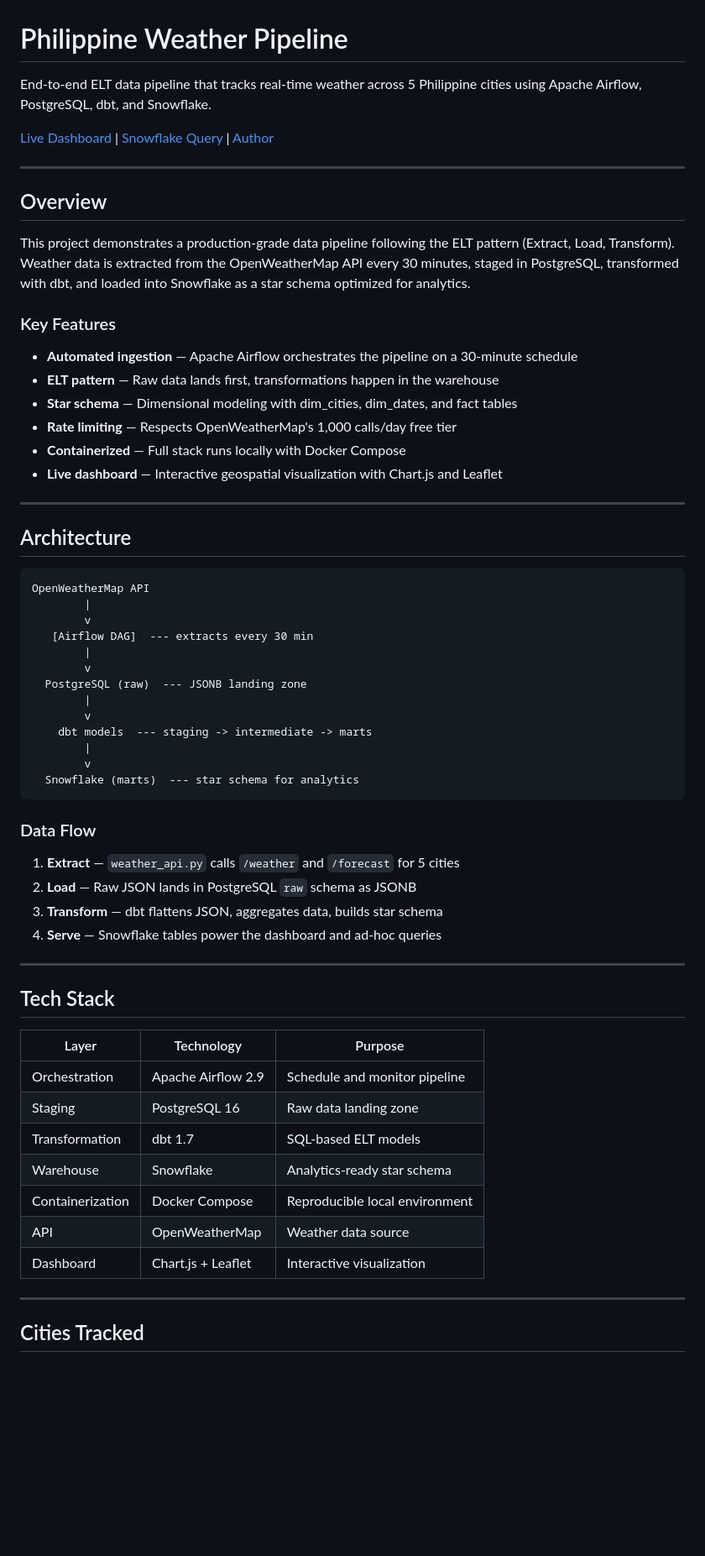
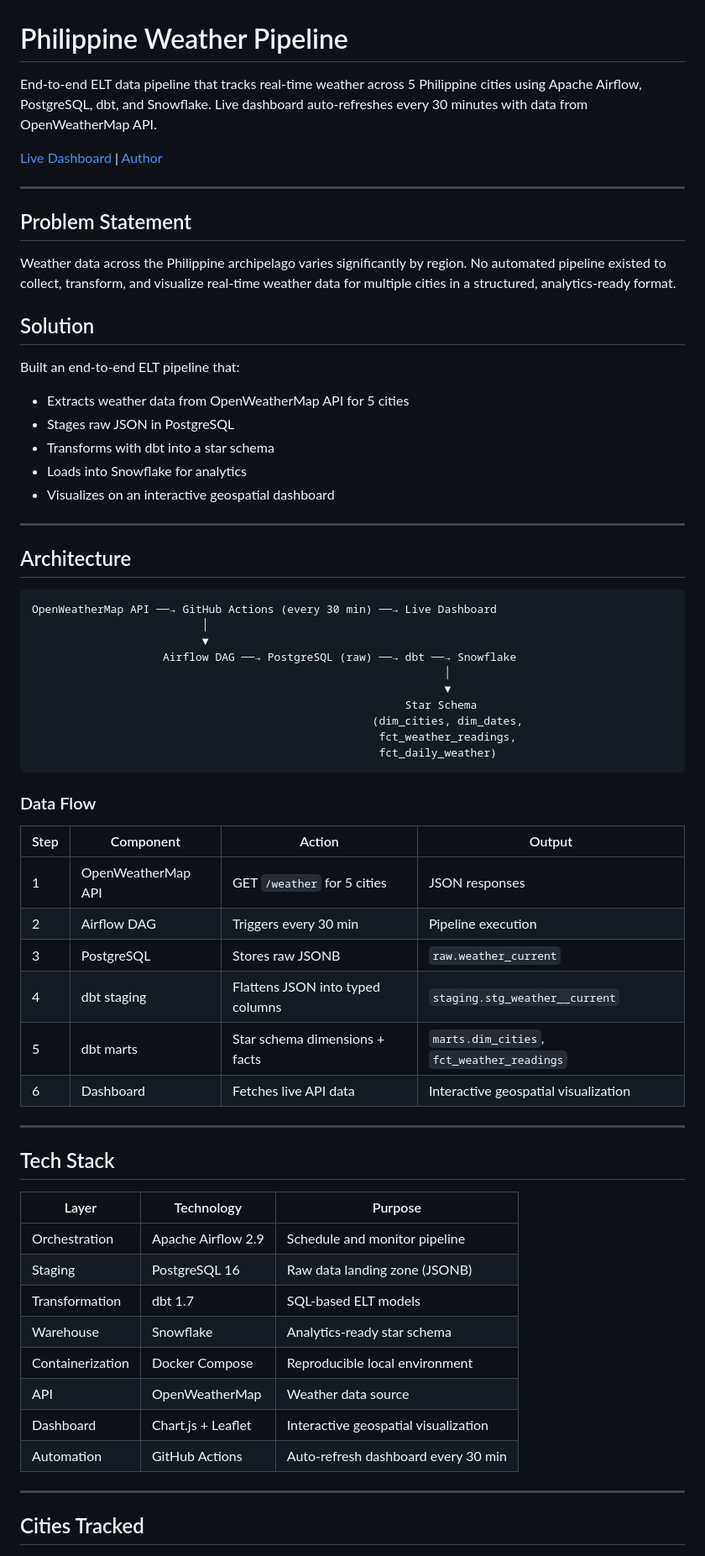
Before and after one commit to kaizen-2004/real-time-end-to-end-weather-pipeline, a Markdown page: README.md, the part around one of its changes. Shown at 84% size. Rendered like a GitHub page; blank space fills up the shorter version.

Commit message:
Comprehensive README with architecture, setup, troubleshooting docs

````diff
--- a/README.md
+++ b/README.md
@@ -1,50 +1,51 @@
 # Philippine Weather Pipeline
 
-End-to-end ELT data pipeline that tracks real-time weather across 5 Philippine cities using Apache Airflow, PostgreSQL, dbt, and Snowflake.
+End-to-end ELT data pipeline that tracks real-time weather across 5 Philippine cities using Apache Airflow, PostgreSQL, dbt, and Snowflake. Live dashboard auto-refreshes every 30 minutes with data from OpenWeatherMap API.
 
-[Live Dashboard](https://kaizen-2004.github.io/real-time-end-to-end-weather-pipeline/) | [Snowflake Query](https://app.snowflake.com) | [Author](https://steve-villa-devportfolio.netlify.app/)
+[Live Dashboard](https://kaizen-2004.github.io/real-time-end-to-end-weather-pipeline/) | [Author](https://steve-villa-devportfolio.netlify.app/)
 
 ---
 
-## Overview
+## Problem Statement
 
-This project demonstrates a production-grade data pipeline following the ELT pattern (Extract, Load, Transform). Weather data is extracted from the OpenWeatherMap API every 30 minutes, staged in PostgreSQL, transformed with dbt, and loaded into Snowflake as a star schema optimized for analytics.
+Weather data across the Philippine archipelago varies significantly by region. No automated pipeline existed to collect, transform, and visualize real-time weather data for multiple cities in a structured, analytics-ready format.
 
-### Key Features
+## Solution
 
-- **Automated ingestion** — Apache Airflow orchestrates the pipeline on a 30-minute schedule
-- **ELT pattern** — Raw data lands first, transformations happen in the warehouse
-- **Star schema** — Dimensional modeling with dim_cities, dim_dates, and fact tables
-- **Rate limiting** — Respects OpenWeatherMap's 1,000 calls/day free tier
-- **Containerized** — Full stack runs locally with Docker Compose
-- **Live dashboard** — Interactive geospatial visualization with Chart.js and Leaflet
+Built an end-to-end ELT pipeline that:
+- Extracts weather data from OpenWeatherMap API for 5 cities
+- Stages raw JSON in PostgreSQL
+- Transforms with dbt into a star schema
+- Loads into Snowflake for analytics
+- Visualizes on an interactive geospatial dashboard
 
 ---
 
 ## Architecture
 
 ```
-OpenWeatherMap API
-        |
-        v
-   [Airflow DAG]  --- extracts every 30 min
-        |
-        v
-  PostgreSQL (raw)  --- JSONB landing zone
-        |
-        v
-    dbt models  --- staging -> intermediate -> marts
-        |
-        v
-  Snowflake (marts)  --- star schema for analytics
+OpenWeatherMap API ──→ GitHub Actions (every 30 min) ──→ Live Dashboard
+                          │
+                          ▼
+                    Airflow DAG ──→ PostgreSQL (raw) ──→ dbt ──→ Snowflake
+                                                               │
+                                                               ▼
+                                                         Star Schema
+                                                    (dim_cities, dim_dates,
+                                                     fct_weather_readings,
+                                                     fct_daily_weather)
 ```
 
 ### Data Flow
 
-1. **Extract** — `weather_api.py` calls `/weather` and `/forecast` for 5 cities
-2. **Load** — Raw JSON lands in PostgreSQL `raw` schema as JSONB
-3. **Transform** — dbt flattens JSON, aggregates data, builds star schema
-4. **Serve** — Snowflake tables power the dashboard and ad-hoc queries
+| Step | Component | Action | Output |
+|------|-----------|--------|--------|
+| 1 | OpenWeatherMap API | GET `/weather` for 5 cities | JSON responses |
+| 2 | Airflow DAG | Triggers every 30 min | Pipeline execution |
+| 3 | PostgreSQL | Stores raw JSONB | `raw.weather_current` |
+| 4 | dbt staging | Flattens JSON into typed columns | `staging.stg_weather__current` |
+| 5 | dbt marts | Star schema dimensions + facts | `marts.dim_cities`, `fct_weather_readings` |
+| 6 | Dashboard | Fetches live API data | Interactive geospatial visualization |
 
 ---
 
@@ -53,12 +54,13 @@ OpenWeatherMap API
 | Layer | Technology | Purpose |
 |-------|-----------|---------|
 | Orchestration | Apache Airflow 2.9 | Schedule and monitor pipeline |
-| Staging | PostgreSQL 16 | Raw data landing zone |
+| Staging | PostgreSQL 16 | Raw data landing zone (JSONB) |
 | Transformation | dbt 1.7 | SQL-based ELT models |
 | Warehouse | Snowflake | Analytics-ready star schema |
 | Containerization | Docker Compose | Reproducible local environment |
 | API | OpenWeatherMap | Weather data source |
-| Dashboard | Chart.js + Leaflet | Interactive visualization |
+| Dashboard | Chart.js + Leaflet | Interactive geospatial visualization |
+| Automation | GitHub Actions | Auto-refresh dashboard every 30 min |
 
 ---
 
````
Also changed, not shown: other parts of README.md (+94 -39 lines).
